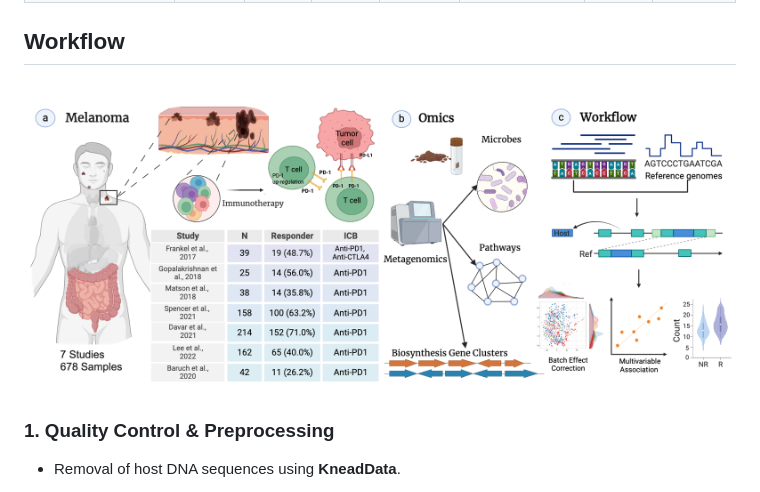
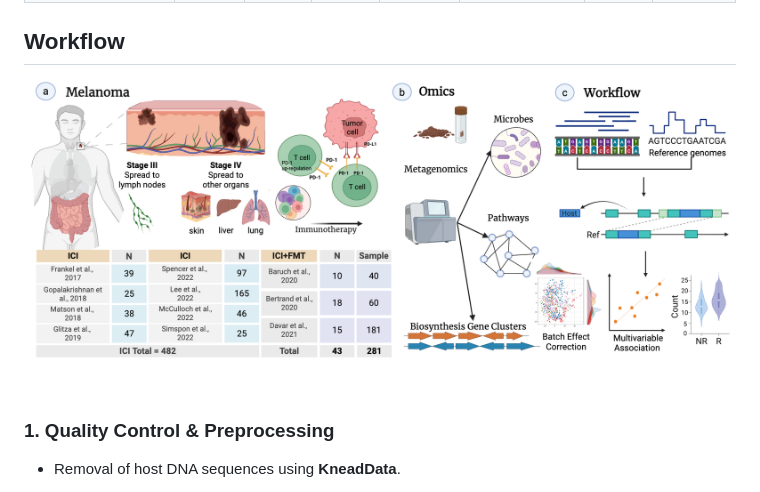
Before and after one commit to omicsEye/Cancer-Microbiome, a Markdown page: README.md, the part around the change. Rendered like a GitHub page.

```diff
--- a/README.md
+++ b/README.md
@@ -53,7 +53,7 @@ Table 1 summarizes melanoma metagenomic datasets included in this study and comp
 | **ICI Total / *ICI+FMT Total** | **482 / 281** | **274 / 0** | **211 / 221** | **385 / 0** | **364 / 221** | **292 / 0** | **102 / 0** |
 
 ## Workflow
-![Workflow Overview](images/Overview.png)
+![Workflow Overview](images/OverviewFig1.png)
 
 
 ### 1. Quality Control & Preprocessing
```
